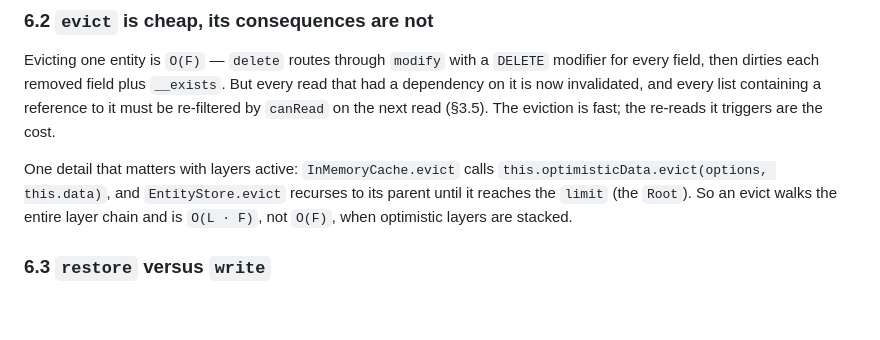
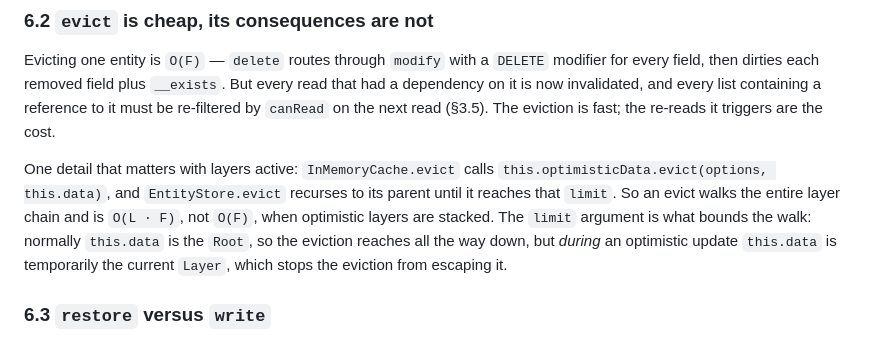
Before and after one commit to convict-git/fast-gql-cache-rs, a Markdown page: docs/apollo-client-inmemory-cache-performance.md, the part around the change. GitHub-like rendering; blank space fills up the shorter version.

Commit message:
docs(cache): note the evict limit argument bounds the layer walk
InMemoryCache.evict passes this.data as the limit. That is normally the
Root, so the eviction walks the whole chain, but during an optimistic
update this.data is the current Layer, which stops the eviction from
escaping it.

Co-authored-by: Priyanshu Shrivastav <official.mr.convict@gmail.com>

```diff
--- a/docs/apollo-client-inmemory-cache-performance.md
+++ b/docs/apollo-client-inmemory-cache-performance.md
@@ -1128,8 +1128,11 @@ triggers are the cost.
 
 One detail that matters with layers active: `InMemoryCache.evict` calls
 `this.optimisticData.evict(options, this.data)`, and `EntityStore.evict` recurses to its
-parent until it reaches the `limit` (the `Root`). So an evict walks the entire layer chain
-and is `O(L · F)`, not `O(F)`, when optimistic layers are stacked.
+parent until it reaches that `limit`. So an evict walks the entire layer chain and is
+`O(L · F)`, not `O(F)`, when optimistic layers are stacked. The `limit` argument is what
+bounds the walk: normally `this.data` is the `Root`, so the eviction reaches all the way
+down, but *during* an optimistic update `this.data` is temporarily the current `Layer`,
+which stops the eviction from escaping it.
 
 ### 6.3 `restore` versus `write`
 
```
